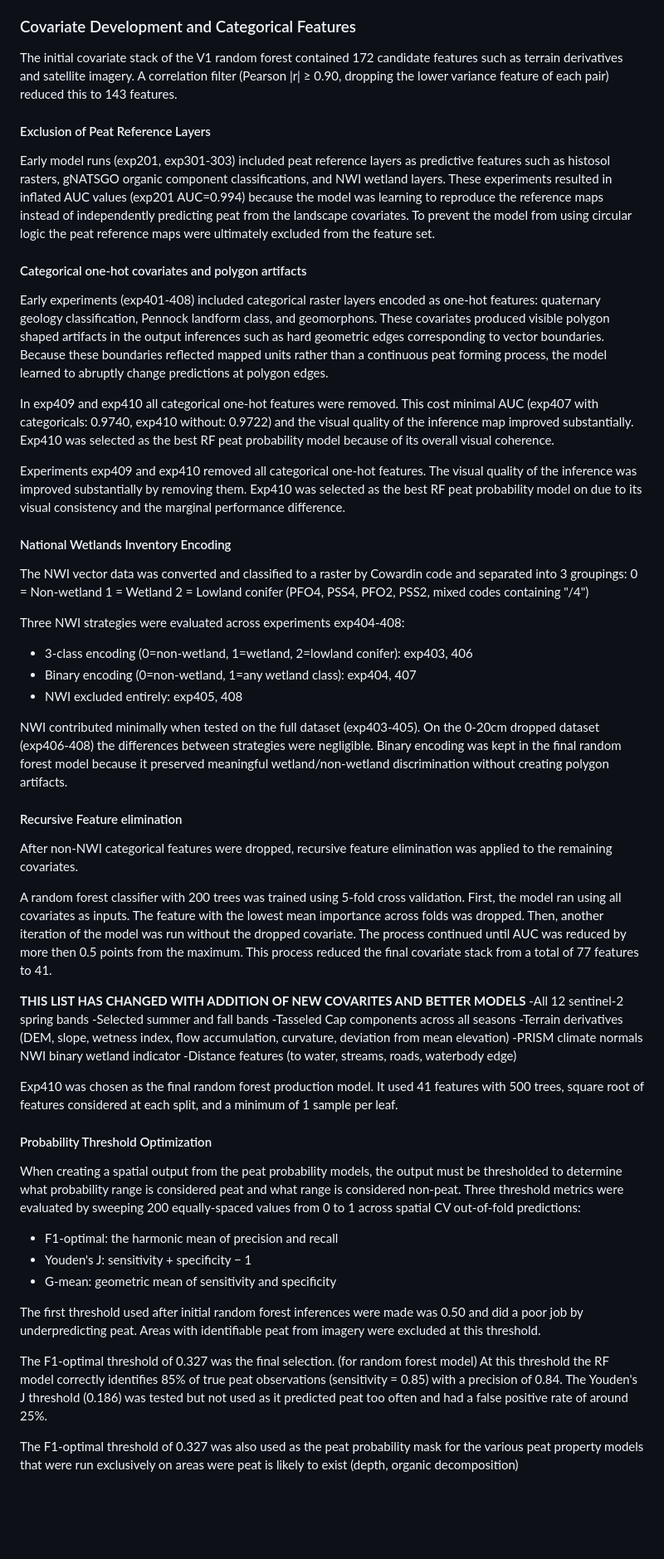
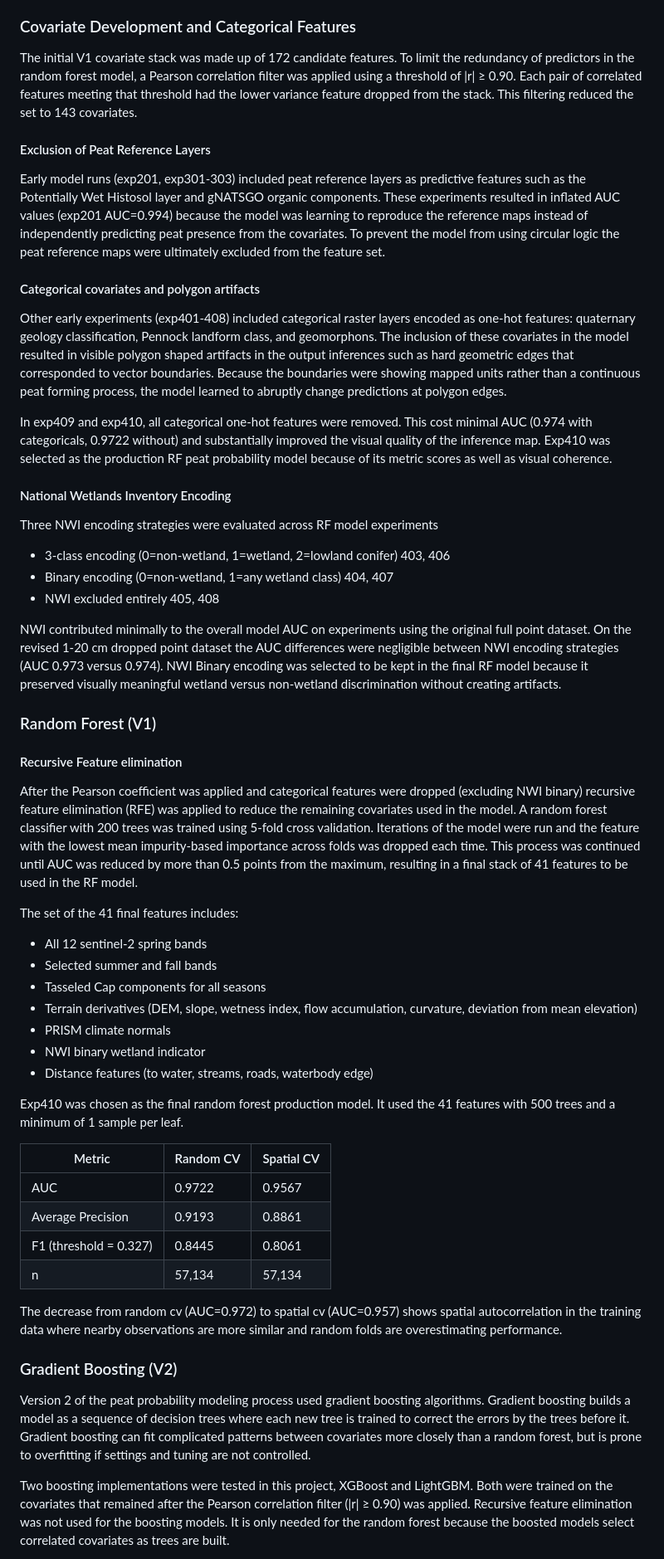
Before and after one commit to mn-lowland-conifers/03-peatland-carbon-modeling, a Markdown page: x03-model-implementation.md, the part around one of its changes. Shown at 83% size. GitHub-like rendering; blank space fills up the shorter version.

```diff
--- a/x03-model-implementation.md
+++ b/x03-model-implementation.md
@@ -48,65 +38,59 @@ The peat probability models were trained on the peat binary presence/absence dat
 
 ### Covariate Development and Categorical Features
 
-The initial covariate stack of the V1 random forest contained 172 candidate features such as terrain derivatives and satellite imagery. A correlation filter (Pearson |r| ≥ 0.90, dropping the lower variance feature of each pair) reduced this to 143 features.
+The initial V1 covariate stack was made up of 172 candidate features. To limit the redundancy of predictors in the random forest model, a Pearson correlation filter was applied using a threshold of |r| ≥ 0.90. Each pair of correlated features meeting that threshold had the lower variance feature dropped from the stack. This filtering reduced the set to 143 covariates.
 
 #### Exclusion of Peat Reference Layers
 
-Early model runs (exp201, exp301-303) included peat reference layers as predictive features  such as histosol rasters, gNATSGO organic component classifications, and NWI wetland layers. These experiments resulted in inflated AUC values (exp201 AUC=0.994) because the model was learning to reproduce the reference maps instead of independently predicting
-peat from the landscape covariates. To prevent the model from using circular logic the peat reference maps were ultimately excluded from the feature set.
+Early model runs (exp201, exp301-303) included peat reference layers as predictive features  such as the Potentially Wet Histosol layer and gNATSGO organic components. These experiments resulted in inflated AUC values (exp201 AUC=0.994) because the model was learning to reproduce the reference maps instead of independently predicting
+peat presence from the covariates. To prevent the model from using circular logic the peat reference maps were ultimately excluded from the feature set.
 
-#### Categorical one-hot covariates and polygon artifacts
+#### Categorical covariates and polygon artifacts
 
-Early experiments (exp401-408) included categorical raster layers encoded as one-hot features: quaternary geology classification, Pennock landform class, and geomorphons. These covariates produced visible polygon shaped artifacts in the output inferences such as hard geometric edges corresponding to vector boundaries. Because these boundaries reflected mapped units rather than a continuous peat forming process, the model learned to abruptly change predictions at polygon edges.
+Other early experiments (exp401-408) included categorical raster layers encoded as one-hot features: quaternary geology classification, Pennock landform class, and geomorphons. The inclusion of these covariates in the model resulted in visible polygon shaped artifacts in the output inferences such as hard geometric edges that corresponded to vector boundaries. Because the boundaries were showing mapped units rather than a continuous peat forming process, the model learned to abruptly change predictions at polygon edges.
 
-In exp409 and exp410 all categorical one-hot features were removed. This cost minimal AUC (exp407 with categoricals: 0.9740, exp410 without: 0.9722) and the visual quality of the inference map improved substantially. Exp410 was selected as the best RF peat probability model because of its overall visual coherence.
+In exp409 and exp410, all categorical one-hot features were removed. This cost minimal AUC (0.974 with categoricals, 0.9722 without) and substantially improved the visual quality of the inference map. Exp410 was selected as the production RF peat probability model because of its metric scores as well as visual coherence.
 
-
-Experiments exp409 and exp410 removed all categorical one-hot features. The visual quality of the inference was improved substantially by removing them. Exp410 was selected as the best RF peat probability model on due to its visual consistency and the marginal performance difference.
 #### National Wetlands Inventory Encoding
 
-The NWI vector data was converted and classified to a raster by Cowardin code and separated into 3 groupings:
-0 = Non-wetland
-1 = Wetland
-2 = Lowland conifer (PFO4, PSS4, PFO2, PSS2, mixed codes containing "/4")
+Three NWI encoding strategies were evaluated across RF model experiments
+- 3-class encoding (0=non-wetland, 1=wetland, 2=lowland conifer) 403, 406
+- Binary encoding (0=non-wetland, 1=any wetland class) 404, 407
+- NWI excluded entirely 405, 408
 
-Three NWI strategies were evaluated across experiments exp404-408:
-- 3-class encoding (0=non-wetland, 1=wetland, 2=lowland conifer): exp403, 406
-- Binary encoding (0=non-wetland, 1=any wetland class): exp404, 407
-- NWI excluded entirely: exp405, 408
+NWI contributed minimally to the overall model AUC on experiments using the original full point dataset. On the revised 1-20 cm dropped point dataset the AUC differences were negligible between NWI encoding strategies (AUC 0.973 versus 0.974). NWI Binary encoding was selected to be kept in the final RF model because it preserved visually meaningful wetland versus non-wetland discrimination without creating artifacts.
 
-NWI contributed minimally when tested on the full dataset (exp403-405). On the 0-20cm dropped dataset (exp406-408) the differences between strategies were negligible. Binary encoding was kept in the final random forest model because it preserved meaningful wetland/non-wetland discrimination without creating polygon artifacts.
+### Random Forest (V1)
 
 #### Recursive Feature elimination
 
-After non-NWI categorical features were dropped, recursive feature elimination was applied to the remaining covariates.
+After the Pearson coefficient was applied and categorical features were dropped (excluding NWI binary) recursive feature elimination (RFE) was applied to reduce the remaining covariates used in the model. A random forest classifier with 200 trees was trained using 5-fold cross validation. Iterations of the model were run and the feature with the lowest mean impurity-based importance across folds was dropped each time. This process was continued until AUC was reduced by more than 0.5 points from the maximum, resulting in a final stack of 41 features to be used in the RF model.
 
-A random forest classifier with 200 trees was trained using 5-fold cross validation. First, the model ran using all covariates as inputs. The feature with the lowest mean importance across folds was dropped. Then, another iteration of the model was run without the dropped covariate. The process continued until AUC was reduced by more then 0.5 points from the maximum. This process reduced the final covariate stack from a total of 77 features to 41.
+The set of the 41 final features includes:
 
-**THIS LIST HAS CHANGED WITH ADDITION OF NEW COVARITES AND BETTER MODELS**
--All 12 sentinel-2 spring bands
--Selected summer and fall bands
--Tasseled Cap components across all seasons
--Terrain derivatives (DEM, slope, wetness index, flow accumulation, curvature, deviation from mean elevation)
--PRISM climate normals
-NWI binary wetland indicator
--Distance features (to water, streams, roads, waterbody edge)
+- All 12 sentinel-2 spring bands
+- Selected summer and fall bands
+- Tasseled Cap components for all seasons
+- Terrain derivatives (DEM, slope, wetness index, flow accumulation, curvature, deviation from mean elevation)
+- PRISM climate normals
+- NWI binary wetland indicator
+- Distance features (to water, streams, roads, waterbody edge)
 
-Exp410 was chosen as the final random forest production model. It used 41 features with 500 trees, square root of features considered at each split, and a minimum of 1 sample per leaf.
+Exp410 was chosen as the final random forest production model. It used the 41 features with 500 trees and a minimum of 1 sample per leaf.
 
-#### Probability Threshold Optimization
+| Metric | Random CV | Spatial CV |
+|--------|-----------|------------|
+| AUC | 0.9722 | 0.9567 |
+| Average Precision | 0.9193 | 0.8861 |
+| F1 (threshold = 0.327) | 0.8445 | 0.8061 |
+| n | 57,134 | 57,134 |
 
-When creating a spatial output from the peat probability models, the output must be thresholded to determine what probability range is considered peat and what range is considered non-peat.
-Three threshold metrics were evaluated by sweeping 200 equally-spaced values from 0 to 1 across spatial CV out-of-fold predictions:
+The decrease from random cv (AUC=0.972) to spatial cv (AUC=0.957) shows spatial autocorrelation in the training data where nearby observations are more similar and random folds are overestimating performance.
 
-- F1-optimal: the harmonic mean of precision and recall
-- Youden's J: sensitivity + specificity − 1
-- G-mean: geometric mean of sensitivity and specificity
 
-The first threshold used after initial random forest inferences were made was 0.50 and did a poor job by underpredicting peat. Areas with identifiable peat from imagery were excluded at this threshold.
+### Gradient Boosting (V2)
 
-The F1-optimal threshold of 0.327 was the final selection. (for random forest model) At this threshold the RF model correctly identifies 85% of true peat observations (sensitivity = 0.85) with a precision of 0.84. The Youden's J threshold (0.186) was tested but not used as it predicted peat too often and had a false positive rate of around 25%.
+Version 2 of the peat probability modeling process used gradient boosting algorithms. Gradient boosting builds a model as a sequence of decision trees where each new tree is trained to correct the errors by the trees before it. Gradient boosting can fit complicated patterns between covariates more closely than a random forest, but is prone to overfitting if settings and tuning are not controlled.
 
-The F1-optimal threshold of 0.327 was also used as the peat probability mask for the various peat property models that were run exclusively on areas were peat is likely to exist
-(depth, organic decomposition)
+Two boosting implementations were tested in this project, XGBoost and LightGBM. Both were trained on the covariates that remained after the Pearson correlation filter (|r| ≥ 0.90) was applied. Recursive feature elimination was not used for the boosting models. It is only needed for the random forest because the boosted models select correlated covariates as trees are built.
 
```
Also changed, not shown: other parts of x03-model-implementation.md (+17 -28 lines).
